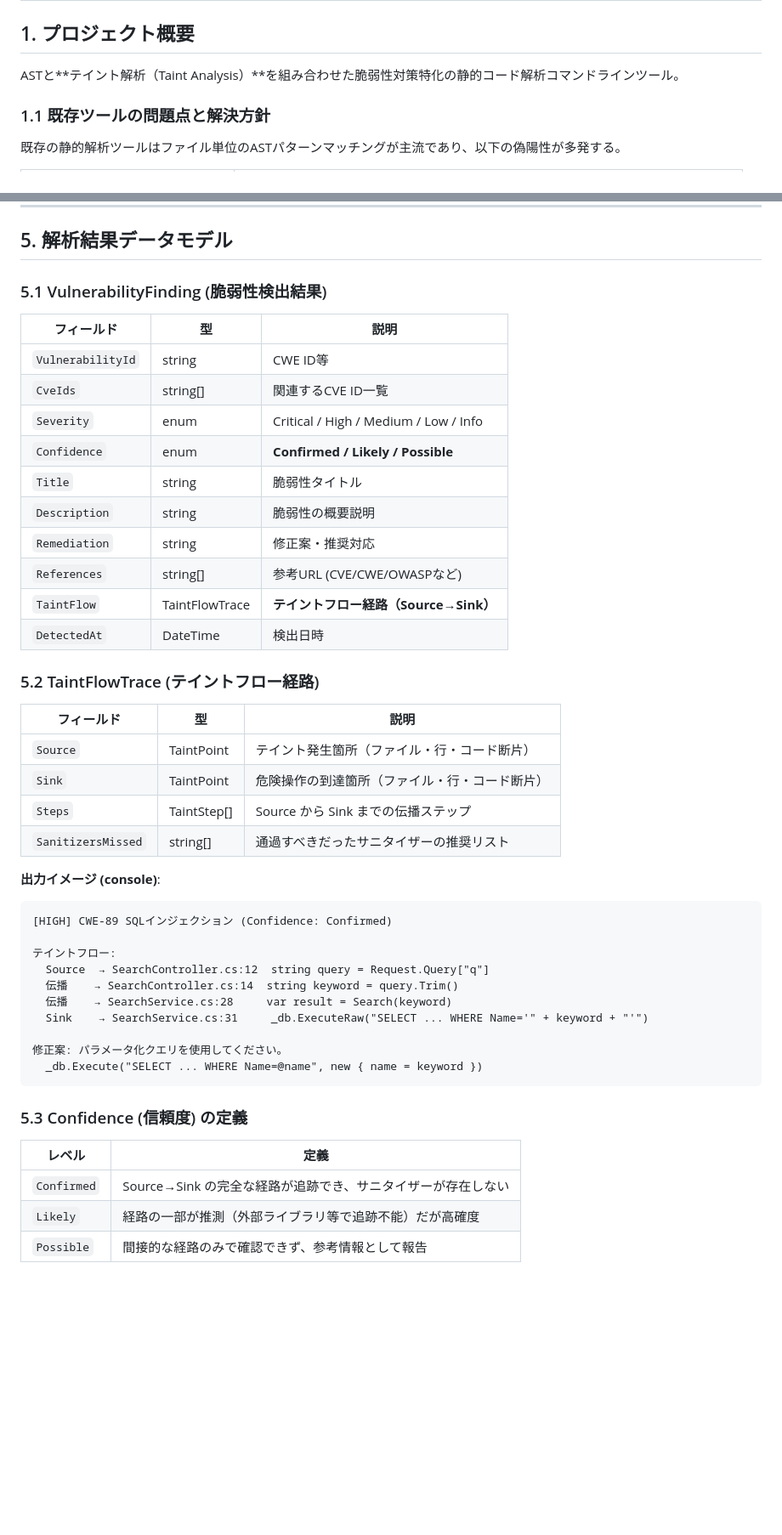
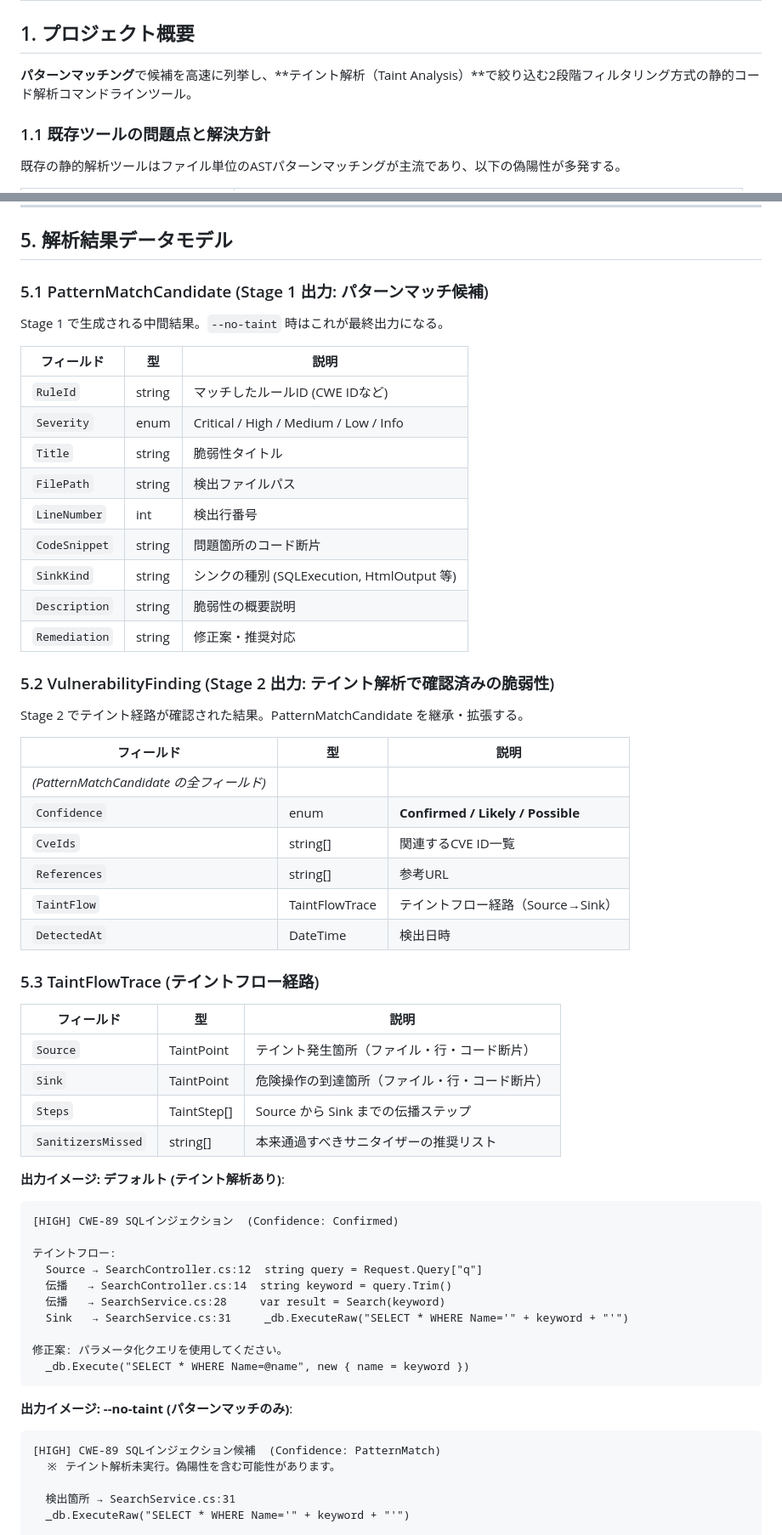
Before and after one commit to karuakun/SandBox, a Markdown page: AstVulnerabilityAnalyzer/docs/requirements.md, 2 parts joined by grey strips. Shown at 85% size. GitHub-like rendering; blank space fills up the shorter version.

````diff
--- a/AstVulnerabilityAnalyzer/docs/requirements.md
+++ b/AstVulnerabilityAnalyzer/docs/requirements.md
@@ -2,7 +2,7 @@
 
 ## 1. プロジェクト概要
 
-ASTと**テイント解析（Taint Analysis）**を組み合わせた脆弱性対策特化の静的コード解析コマンドラインツール。
+**パターンマッチング**で候補を高速に列挙し、**テイント解析（Taint Analysis）**で絞り込む2段階フィルタリング方式の静的コード解析コマンドラインツール。
 
 ### 1.1 既存ツールの問題点と解決方針
 
@@ -206,49 +233,63 @@ public interface ITaintRulePlugin
 
 ## 5. 解析結果データモデル
 
-### 5.1 VulnerabilityFinding (脆弱性検出結果)
+### 5.1 PatternMatchCandidate (Stage 1 出力: パターンマッチ候補)
+
+Stage 1 で生成される中間結果。`--no-taint` 時はこれが最終出力になる。
 
 | フィールド | 型 | 説明 |
 |------------|-----|------|
-| `VulnerabilityId` | string | CWE ID等 |
-| `CveIds` | string[] | 関連するCVE ID一覧 |
+| `RuleId` | string | マッチしたルールID (CWE IDなど) |
 | `Severity` | enum | Critical / High / Medium / Low / Info |
-| `Confidence` | enum | **Confirmed / Likely / Possible** |
 | `Title` | string | 脆弱性タイトル |
+| `FilePath` | string | 検出ファイルパス |
+| `LineNumber` | int | 検出行番号 |
+| `CodeSnippet` | string | 問題箇所のコード断片 |
+| `SinkKind` | string | シンクの種別 (SQLExecution, HtmlOutput 等) |
 | `Description` | string | 脆弱性の概要説明 |
 | `Remediation` | string | 修正案・推奨対応 |
-| `References` | string[] | 参考URL (CVE/CWE/OWASPなど) |
-| `TaintFlow` | TaintFlowTrace | **テイントフロー経路（Source→Sink）** |
+
+### 5.2 VulnerabilityFinding (Stage 2 出力: テイント解析で確認済みの脆弱性)
+
+Stage 2 でテイント経路が確認された結果。PatternMatchCandidate を継承・拡張する。
+
+| フィールド | 型 | 説明 |
+|------------|-----|------|
+| *(PatternMatchCandidate の全フィールド)* | | |
+| `Confidence` | enum | **Confirmed / Likely / Possible** |
+| `CveIds` | string[] | 関連するCVE ID一覧 |
+| `References` | string[] | 参考URL |
+| `TaintFlow` | TaintFlowTrace | テイントフロー経路（Source→Sink） |
 | `DetectedAt` | DateTime | 検出日時 |
 
-### 5.2 TaintFlowTrace (テイントフロー経路)
+### 5.3 TaintFlowTrace (テイントフロー経路)
 
 | フィールド | 型 | 説明 |
 |------------|-----|------|
 | `Source` | TaintPoint | テイント発生箇所（ファイル・行・コード断片） |
 | `Sink` | TaintPoint | 危険操作の到達箇所（ファイル・行・コード断片） |
 | `Steps` | TaintStep[] | Source から Sink までの伝播ステップ |
-| `SanitizersMissed` | string[] | 通過すべきだったサニタイザーの推奨リスト |
+| `SanitizersMissed` | string[] | 本来通過すべきサニタイザーの推奨リスト |
 
-**出力イメージ (console)**:
+**出力イメージ: デフォルト (テイント解析あり)**:
 ```
-[HIGH] CWE-89 SQLインジェクション (Confidence: Confirmed)
+[HIGH] CWE-89 SQLインジェクション  (Confidence: Confirmed)
 
 テイントフロー:
-  Source  → SearchController.cs:12  string query = Request.Query["q"]
-  伝播    → SearchController.cs:14  string keyword = query.Trim()
-  伝播    → SearchService.cs:28     var result = Search(keyword)
-  Sink    → SearchService.cs:31     _db.ExecuteRaw("SELECT ... WHERE Name='" + keyword + "'")
+  Source → SearchController.cs:12  string query = Request.Query["q"]
+  伝播   → SearchController.cs:14  string keyword = query.Trim()
+  伝播   → SearchService.cs:28     var result = Search(keyword)
+  Sink   → SearchService.cs:31     _db.ExecuteRaw("SELECT * WHERE Name='" + keyword + "'")
 
 修正案: パラメータ化クエリを使用してください。
-  _db.Execute("SELECT ... WHERE Name=@name", new { name = keyword })
+  _db.Execute("SELECT * WHERE Name=@name", new { name = keyword })
 ```
 
-### 5.3 Confidence (信頼度) の定義
+**出力イメージ: --no-taint (パターンマッチのみ)**:
+```
+[HIGH] CWE-89 SQLインジェクション候補  (Confidence: PatternMatch)
+  ※ テイント解析未実行。偽陽性を含む可能性があります。
 
-| レベル | 定義 |
-|--------|------|
-| `Confirmed` | Source→Sink の完全な経路が追跡でき、サニタイザーが存在しない |
-| `Likely` | 経路の一部が推測（外部ライブラリ等で追跡不能）だが高確度 |
-| `Possible` | 間接的な経路のみで確認できず、参考情報として報告 |
+  検出箇所 → SearchService.cs:31
+  _db.ExecuteRaw("SELECT * WHERE Name='" + keyword + "'")
 
````
Also changed, not shown: other parts of AstVulnerabilityAnalyzer/docs/requirements.md (+120 -60 lines).
